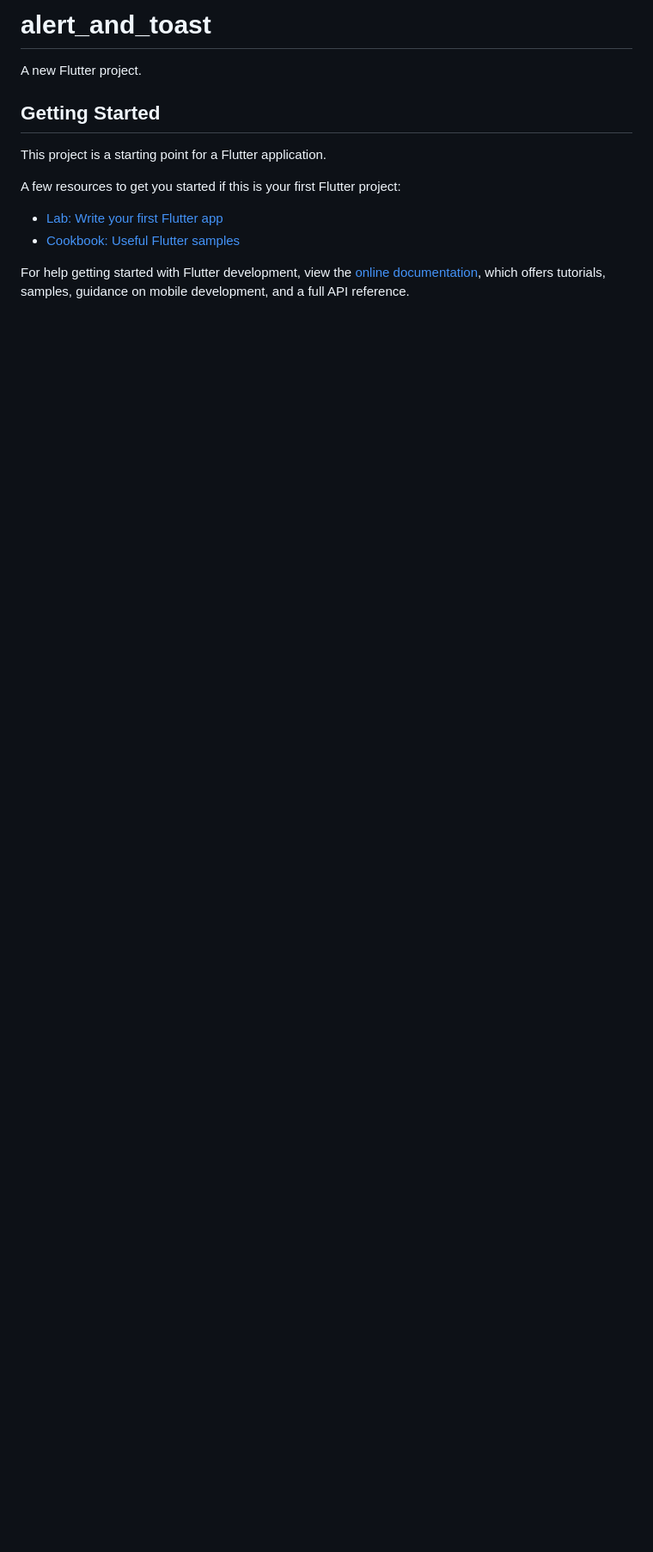
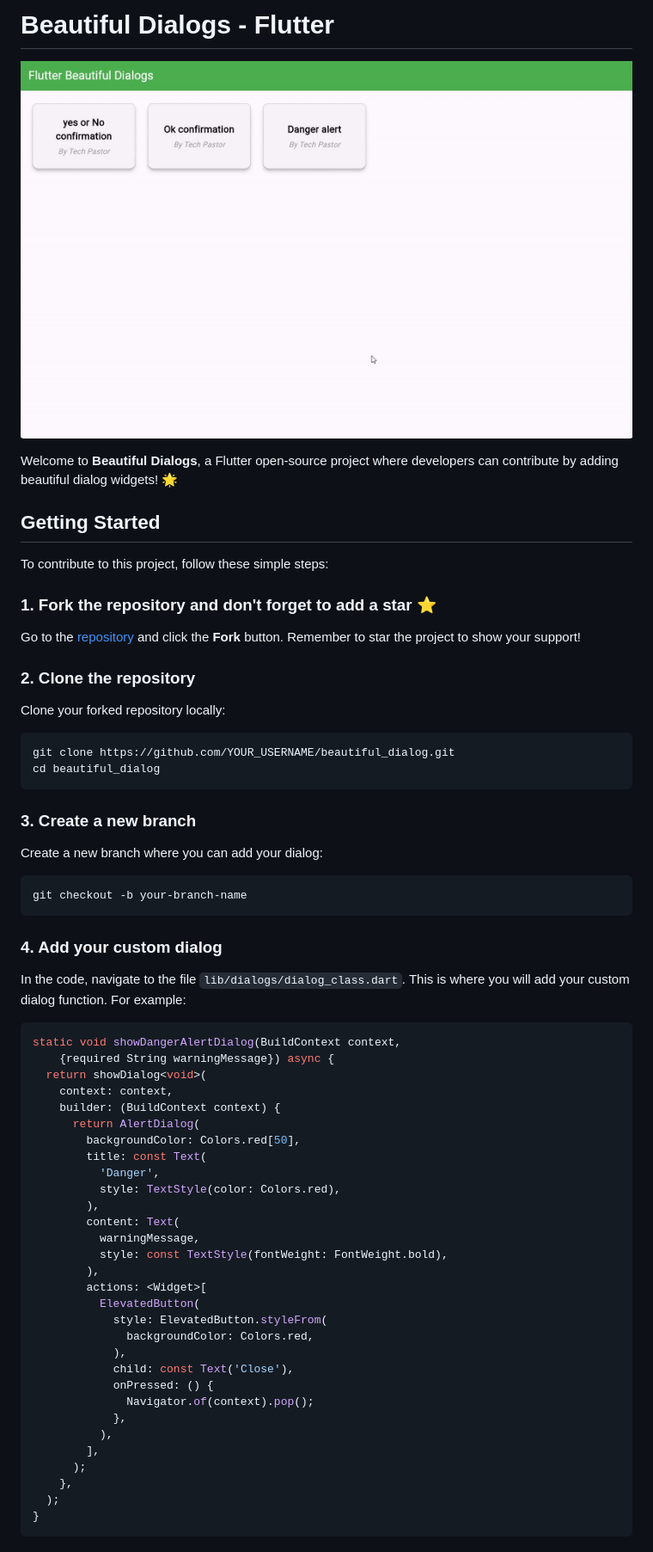
Before and after one commit to Docteur-Parfait/beautiful_dialog, a Markdown page: README.md, the part around the change printed below. Shown: that part at 86% size. GitHub-like rendering; pictures changed too: demo/demo.gif (added); blank space fills up the shorter version.

Commit message:
add demo

````diff
--- a/README.md
+++ b/README.md
@@ -1,16 +1,68 @@
-# alert_and_toast
+# Beautiful Dialogs - Flutter
 
-A new Flutter project.
+![Demo](./demo/demo.gif)
+
+Welcome to **Beautiful Dialogs**, a Flutter open-source project where developers can contribute by adding beautiful dialog widgets! 🌟
 
 ## Getting Started
 
-This project is a starting point for a Flutter application.
+To contribute to this project, follow these simple steps:
 
-A few resources to get you started if this is your first Flutter project:
+### 1. Fork the repository and don't forget to add a star ⭐
 
-- [Lab: Write your first Flutter app](https://docs.flutter.dev/get-started/codelab)
-- [Cookbook: Useful Flutter samples](https://docs.flutter.dev/cookbook)
+Go to the [repository](https://github.com/Docteur-Parfait/beautiful_dialog.git) and click the **Fork** button. Remember to star the project to show your support!
 
-For help getting started with Flutter development, view the
-[online documentation](https://docs.flutter.dev/), which offers tutorials,
-samples, guidance on mobile development, and a full API reference.
+### 2. Clone the repository
+
+Clone your forked repository locally:
+
+```bash
+git clone https://github.com/YOUR_USERNAME/beautiful_dialog.git
+cd beautiful_dialog
+```
+
+### 3. Create a new branch
+
+Create a new branch where you can add your dialog:
+
+```bash
+git checkout -b your-branch-name
+```
+
+### 4. Add your custom dialog
+
+In the code, navigate to the file `lib/dialogs/dialog_class.dart`. This is where you will add your custom dialog function. For example:
+
+```dart
+static void showDangerAlertDialog(BuildContext context,
+    {required String warningMessage}) async {
+  return showDialog<void>(
+    context: context,
+    builder: (BuildContext context) {
+      return AlertDialog(
+        backgroundColor: Colors.red[50],
+        title: const Text(
+          'Danger',
+          style: TextStyle(color: Colors.red),
+        ),
+        content: Text(
+          warningMessage,
+          style: const TextStyle(fontWeight: FontWeight.bold),
+        ),
+        actions: <Widget>[
+          ElevatedButton(
+            style: ElevatedButton.styleFrom(
+              backgroundColor: Colors.red,
+            ),
+            child: const Text('Close'),
+            onPressed: () {
+              Navigator.of(context).pop();
+            },
+          ),
+        ],
+      );
+    },
+  );
+}
+```
+
````
Also changed, not shown: other parts of README.md (+31 -0 lines), 2 other files.
